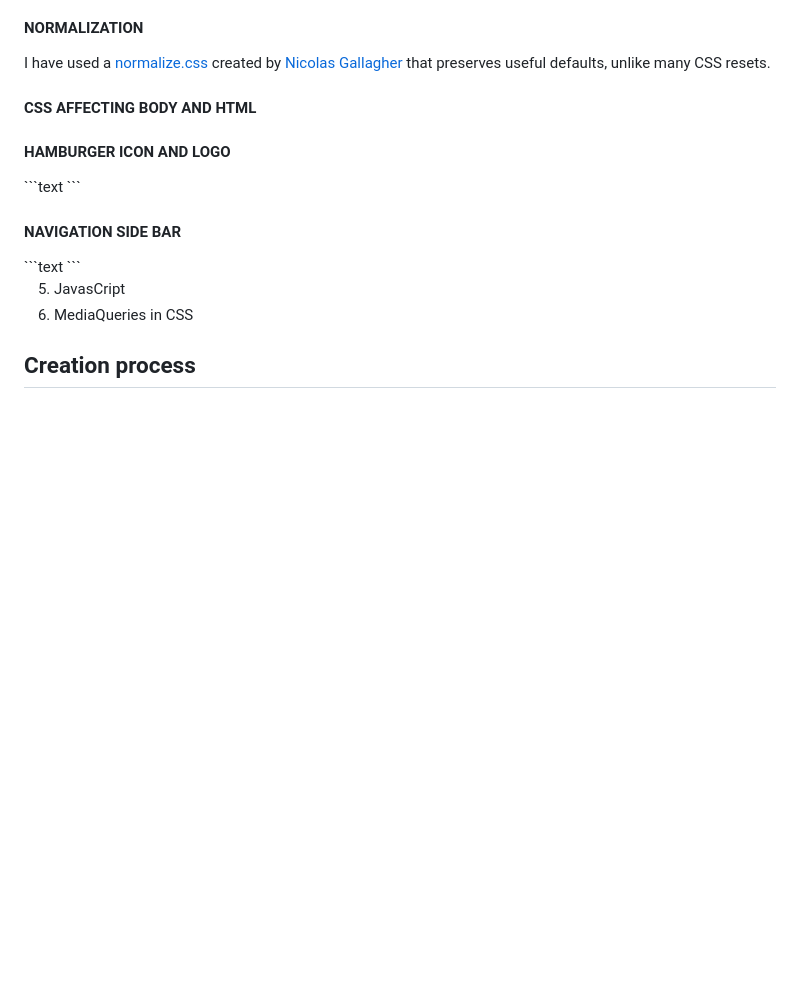
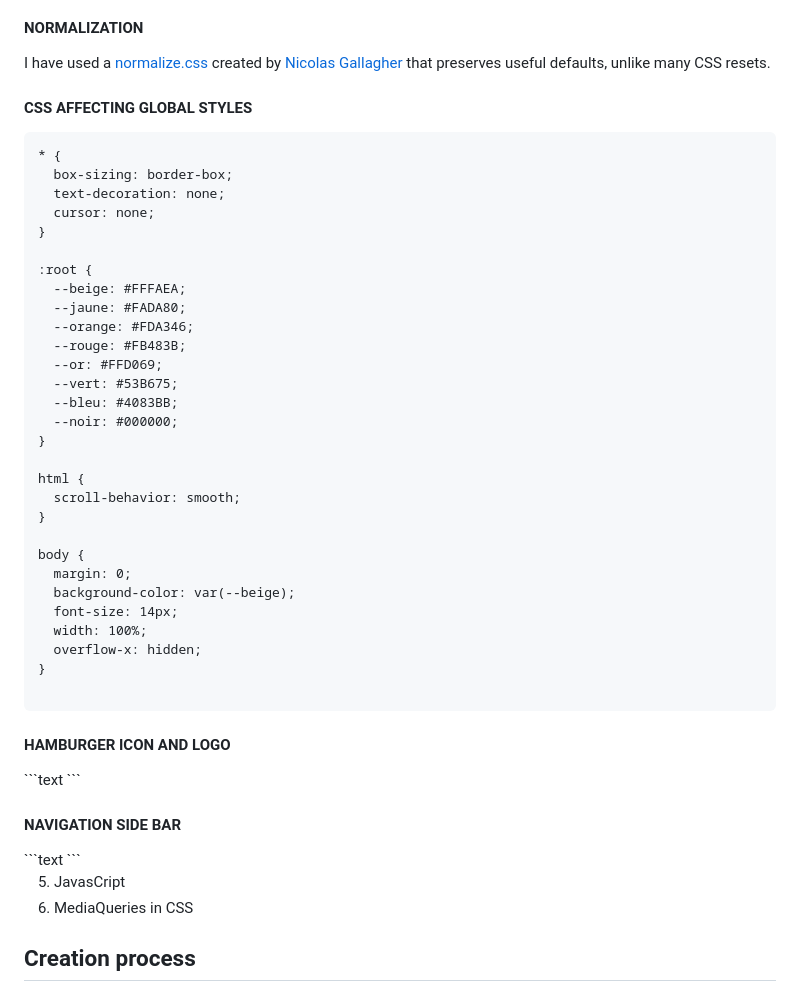
Before and after one commit to JanetteMujica/AilleursConseilWebsite_HTMLCSSVanillaJavascript, a Markdown page: README.md, the part around the change. Rendered like a GitHub page; blank space fills up the shorter version.

````diff
--- a/README.md
+++ b/README.md
@@ -96,7 +96,39 @@ The navigation bar is simply a collection of links (a tags) with onclick functio
 <h4>NORMALIZATION</h4>
 I have used a <a href="https://github.com/necolas/normalize.css/" target="_blank">normalize.css</a> created by <a href="https://github.com/necolas" target="_blank">Nicolas Gallagher</a> that preserves useful defaults, unlike many CSS resets.
 
-<h4>CSS AFFECTING BODY AND HTML</h4>
+<h4>CSS AFFECTING GLOBAL STYLES</h4>
+
+```text
+* {
+  box-sizing: border-box;
+  text-decoration: none;
+  cursor: none;
+}
+
+:root {
+  --beige: #FFFAEA;
+  --jaune: #FADA80;
+  --orange: #FDA346;
+  --rouge: #FB483B;
+  --or: #FFD069;
+  --vert: #53B675;
+  --bleu: #4083BB;
+  --noir: #000000;
+}
+
+html {
+  scroll-behavior: smooth;
+}
+
+body {
+  margin: 0;
+  background-color: var(--beige);
+  font-size: 14px;
+  width: 100%;
+  overflow-x: hidden;
+}
+
+```
 
 <h4>HAMBURGER ICON AND LOGO</h4>
 ```text
````
